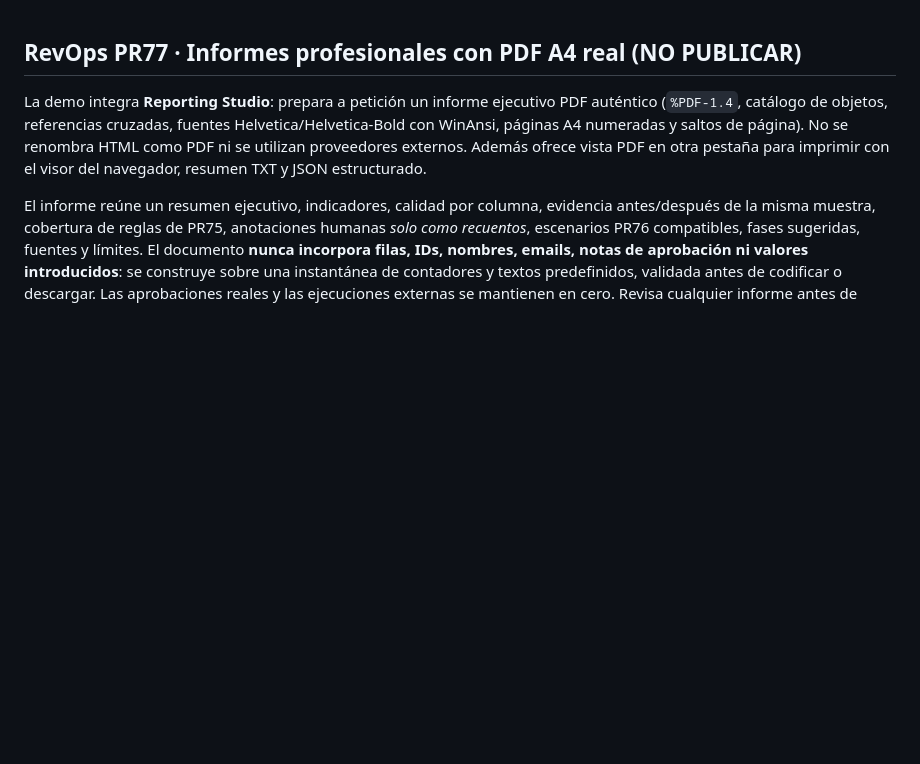
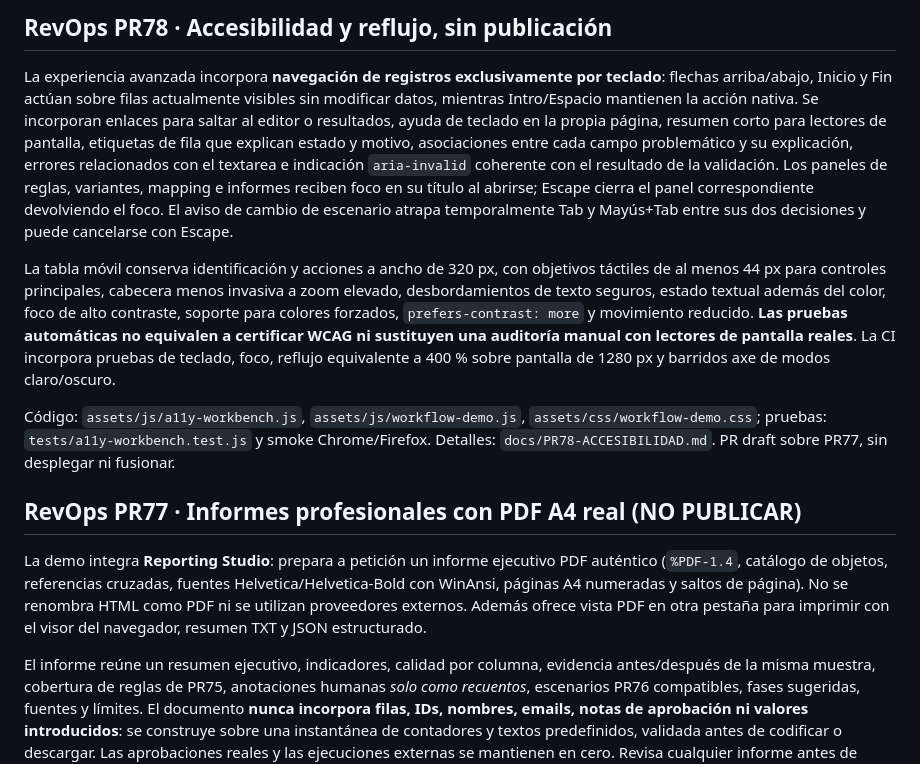
Before and after one commit to GracianB/revops-studio, a Markdown page: README.md, the part around the change. Drawn GitHub-style; blank space fills up the shorter version.

Commit message:
test/docs(pr78): screen reader semantics, keyboard and zoom acceptance without false WCAG certification

```diff
--- a/README.md
+++ b/README.md
@@ -1,3 +1,11 @@
+## RevOps PR78 · Accesibilidad y reflujo, sin publicación
+
+La experiencia avanzada incorpora **navegación de registros exclusivamente por teclado**: flechas arriba/abajo, Inicio y Fin actúan sobre filas actualmente visibles sin modificar datos, mientras Intro/Espacio mantienen la acción nativa. Se incorporan enlaces para saltar al editor o resultados, ayuda de teclado en la propia página, resumen corto para lectores de pantalla, etiquetas de fila que explican estado y motivo, asociaciones entre cada campo problemático y su explicación, errores relacionados con el textarea e indicación `aria-invalid` coherente con el resultado de la validación. Los paneles de reglas, variantes, mapping e informes reciben foco en su título al abrirse; Escape cierra el panel correspondiente devolviendo el foco. El aviso de cambio de escenario atrapa temporalmente Tab y Mayús+Tab entre sus dos decisiones y puede cancelarse con Escape.
+
+La tabla móvil conserva identificación y acciones a ancho de 320 px, con objetivos táctiles de al menos 44 px para controles principales, cabecera menos invasiva a zoom elevado, desbordamientos de texto seguros, estado textual además del color, foco de alto contraste, soporte para colores forzados, `prefers-contrast: more` y movimiento reducido. **Las pruebas automáticas no equivalen a certificar WCAG ni sustituyen una auditoría manual con lectores de pantalla reales**. La CI incorpora pruebas de teclado, foco, reflujo equivalente a 400 % sobre pantalla de 1280 px y barridos axe de modos claro/oscuro.
+
+Código: `assets/js/a11y-workbench.js`, `assets/js/workflow-demo.js`, `assets/css/workflow-demo.css`; pruebas: `tests/a11y-workbench.test.js` y smoke Chrome/Firefox. Detalles: `docs/PR78-ACCESIBILIDAD.md`. PR draft sobre PR77, sin desplegar ni fusionar.
+
 ## RevOps PR77 · Informes profesionales con PDF A4 real (NO PUBLICAR)
 
 La demo integra **Reporting Studio**: prepara a petición un informe ejecutivo PDF auténtico (`%PDF-1.4`, catálogo de objetos, referencias cruzadas, fuentes Helvetica/Helvetica-Bold con WinAnsi, páginas A4 numeradas y saltos de página). No se renombra HTML como PDF ni se utilizan proveedores externos. Además ofrece vista PDF en otra pestaña para imprimir con el visor del navegador, resumen TXT y JSON estructurado.
```
